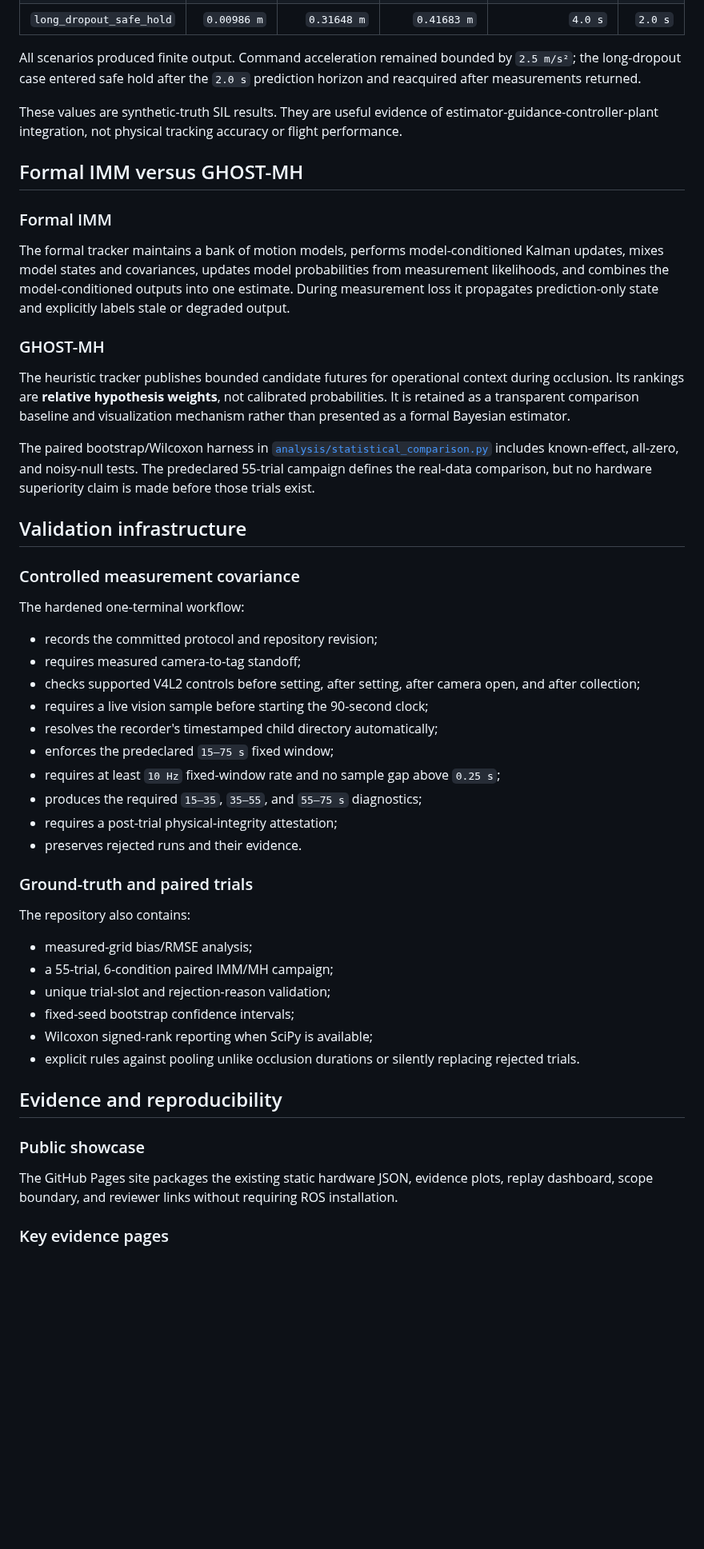
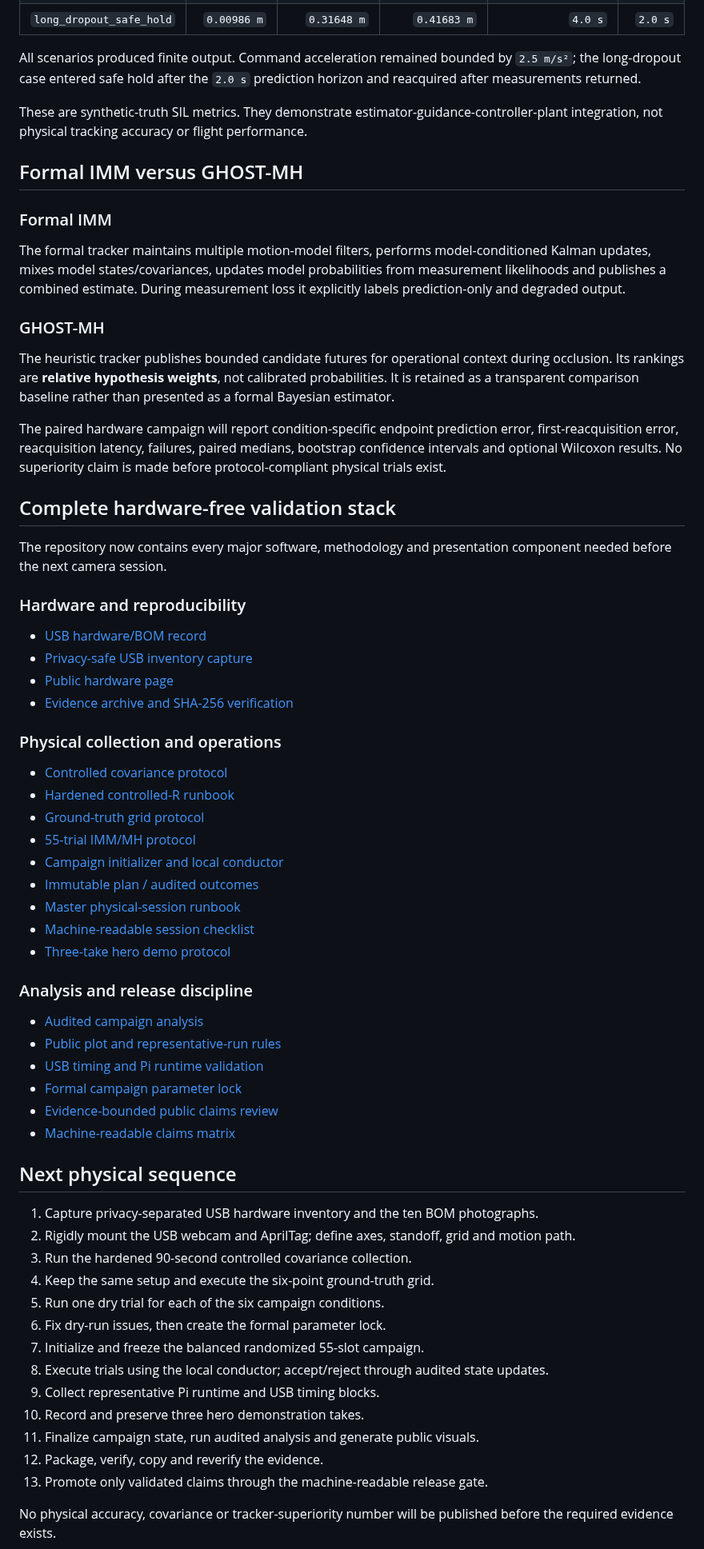
Before and after one commit to XpiredRuby/ghost-vins-eskf, a Markdown page: README.md, the part around one of its changes. Shown at 80% size. Rendered like a GitHub page; blank space fills up the shorter version.

Commit message:
Synchronize README with complete hardware-free validation stack

```diff
--- a/README.md
+++ b/README.md
@@ -119,53 +137,67 @@ The dedicated Actions workflow runs three fixed-seed scenarios through the repos
 
 All scenarios produced finite output. Command acceleration remained bounded by `2.5 m/s²`; the long-dropout case entered safe hold after the `2.0 s` prediction horizon and reacquired after measurements returned.
 
-These values are synthetic-truth SIL results. They are useful evidence of estimator-guidance-controller-plant integration, not physical tracking accuracy or flight performance.
+These are synthetic-truth SIL metrics. They demonstrate estimator-guidance-controller-plant integration, not physical tracking accuracy or flight performance.
 
 ## Formal IMM versus GHOST-MH
 
 ### Formal IMM
 
-The formal tracker maintains a bank of motion models, performs model-conditioned Kalman updates, mixes model states and covariances, updates model probabilities from measurement likelihoods, and combines the model-conditioned outputs into one estimate. During measurement loss it propagates prediction-only state and explicitly labels stale or degraded output.
+The formal tracker maintains multiple motion-model filters, performs model-conditioned Kalman updates, mixes model states/covariances, updates model probabilities from measurement likelihoods and publishes a combined estimate. During measurement loss it explicitly labels prediction-only and degraded output.
 
 ### GHOST-MH
 
-The heuristic tracker publishes bounded candidate futures for operational context during occlusion. Its rankings are **relative hypothesis weights**, not calibrated probabilities. It is retained as a transparent comparison baseline and visualization mechanism rather than presented as a formal Bayesian estimator.
+The heuristic tracker publishes bounded candidate futures for operational context during occlusion. Its rankings are **relative hypothesis weights**, not calibrated probabilities. It is retained as a transparent comparison baseline rather than presented as a formal Bayesian estimator.
 
-The paired bootstrap/Wilcoxon harness in [`analysis/statistical_comparison.py`](ghost_sim_ros2/analysis/statistical_comparison.py) includes known-effect, all-zero, and noisy-null tests. The predeclared 55-trial campaign defines the real-data comparison, but no hardware superiority claim is made before those trials exist.
+The paired hardware campaign will report condition-specific endpoint prediction error, first-reacquisition error, reacquisition latency, failures, paired medians, bootstrap confidence intervals and optional Wilcoxon results. No superiority claim is made before protocol-compliant physical trials exist.
 
-## Validation infrastructure
+## Complete hardware-free validation stack
 
-### Controlled measurement covariance
+The repository now contains every major software, methodology and presentation component needed before the next camera session.
 
-The hardened one-terminal workflow:
+### Hardware and reproducibility
 
-- records the committed protocol and repository revision;
-- requires measured camera-to-tag standoff;
-- checks supported V4L2 controls before setting, after setting, after camera open, and after collection;
-- requires a live vision sample before starting the 90-second clock;
-- resolves the recorder's timestamped child directory automatically;
-- enforces the predeclared `15–75 s` fixed window;
-- requires at least `10 Hz` fixed-window rate and no sample gap above `0.25 s`;
-- produces the required `15–35`, `35–55`, and `55–75 s` diagnostics;
-- requires a post-trial physical-integrity attestation;
-- preserves rejected runs and their evidence.
+- [USB hardware/BOM record](ghost_sim_ros2/docs/GHOST_HARDWARE_BOM.md)
+- [Privacy-safe USB inventory capture](ghost_sim_ros2/docs/GHOST_USB_HARDWARE_INVENTORY.md)
+- [Public hardware page](https://xpiredruby.github.io/ghost-vins-eskf/hardware.html)
+- [Evidence archive and SHA-256 verification](ghost_sim_ros2/docs/GHOST_EVIDENCE_INTEGRITY.md)
 
-### Ground-truth and paired trials
+### Physical collection and operations
 
-The repository also contains:
+- [Controlled covariance protocol](docs/CONTROLLED_R_COLLECTION_PROTOCOL.md)
+- [Hardened controlled-R runbook](ghost_sim_ros2/docs/CONTROLLED_R_COLLECTION_RUNBOOK.md)
+- [Ground-truth grid protocol](ghost_sim_ros2/docs/GROUND_TRUTH_GRID_VALIDATION_PROTOCOL.md)
+- [55-trial IMM/MH protocol](ghost_sim_ros2/docs/IMM_MH_HARDWARE_CAMPAIGN_PROTOCOL.md)
+- [Campaign initializer and local conductor](ghost_sim_ros2/docs/GHOST_CAMPAIGN_OPERATIONS.md)
+- [Immutable plan / audited outcomes](ghost_sim_ros2/docs/GHOST_CAMPAIGN_STATE.md)
+- [Master physical-session runbook](ghost_sim_ros2/docs/GHOST_PHYSICAL_VALIDATION_MASTER_RUNBOOK.md)
+- [Machine-readable session checklist](ghost_sim_ros2/docs/PHYSICAL_VALIDATION_SESSION_CHECKLIST.example.json)
+- [Three-take hero demo protocol](ghost_sim_ros2/docs/GHOST_HERO_DEMO_PROTOCOL.md)
 
-- measured-grid bias/RMSE analysis;
-- a 55-trial, 6-condition paired IMM/MH campaign;
-- unique trial-slot and rejection-reason validation;
-- fixed-seed bootstrap confidence intervals;
-- Wilcoxon signed-rank reporting when SciPy is available;
-- explicit rules against pooling unlike occlusion durations or silently replacing rejected trials.
+### Analysis and release discipline
 
-## Evidence and reproducibility
+- [Audited campaign analysis](ghost_sim_ros2/docs/GHOST_CAMPAIGN_ANALYSIS.md)
+- [Public plot and representative-run rules](ghost_sim_ros2/docs/GHOST_CAMPAIGN_PUBLIC_VISUALS.md)
+- [USB timing and Pi runtime validation](ghost_sim_ros2/docs/GHOST_RUNTIME_TIMING_VALIDATION.md)
+- [Formal campaign parameter lock](ghost_sim_ros2/docs/GHOST_PARAMETER_LOCK.md)
+- [Evidence-bounded public claims review](ghost_sim_ros2/docs/GHOST_RELEASE_CLAIMS_REVIEW.md)
+- [Machine-readable claims matrix](ghost_sim_ros2/docs/RELEASE_CLAIMS_MATRIX.example.json)
 
-### Public showcase
+## Next physical sequence
 
-The GitHub Pages site packages the existing static hardware JSON, evidence plots, replay dashboard, scope boundary, and reviewer links without requiring ROS installation.
+1. Capture privacy-separated USB hardware inventory and the ten BOM photographs.
+2. Rigidly mount the USB webcam and AprilTag; define axes, standoff, grid and motion path.
+3. Run the hardened 90-second controlled covariance collection.
+4. Keep the same setup and execute the six-point ground-truth grid.
+5. Run one dry trial for each of the six campaign conditions.
+6. Fix dry-run issues, then create the formal parameter lock.
+7. Initialize and freeze the balanced randomized 55-slot campaign.
+8. Execute trials using the local conductor; accept/reject through audited state updates.
+9. Collect representative Pi runtime and USB timing blocks.
+10. Record and preserve three hero demonstration takes.
+11. Finalize campaign state, run audited analysis and generate public visuals.
+12. Package, verify, copy and reverify the evidence.
+13. Promote only validated claims through the machine-readable release gate.
 
-### Key evidence pages
+No physical accuracy, covariance or tracker-superiority number will be published before the required evidence exists.
 
```
Also changed, not shown: other parts of README.md (+102 -94 lines).
